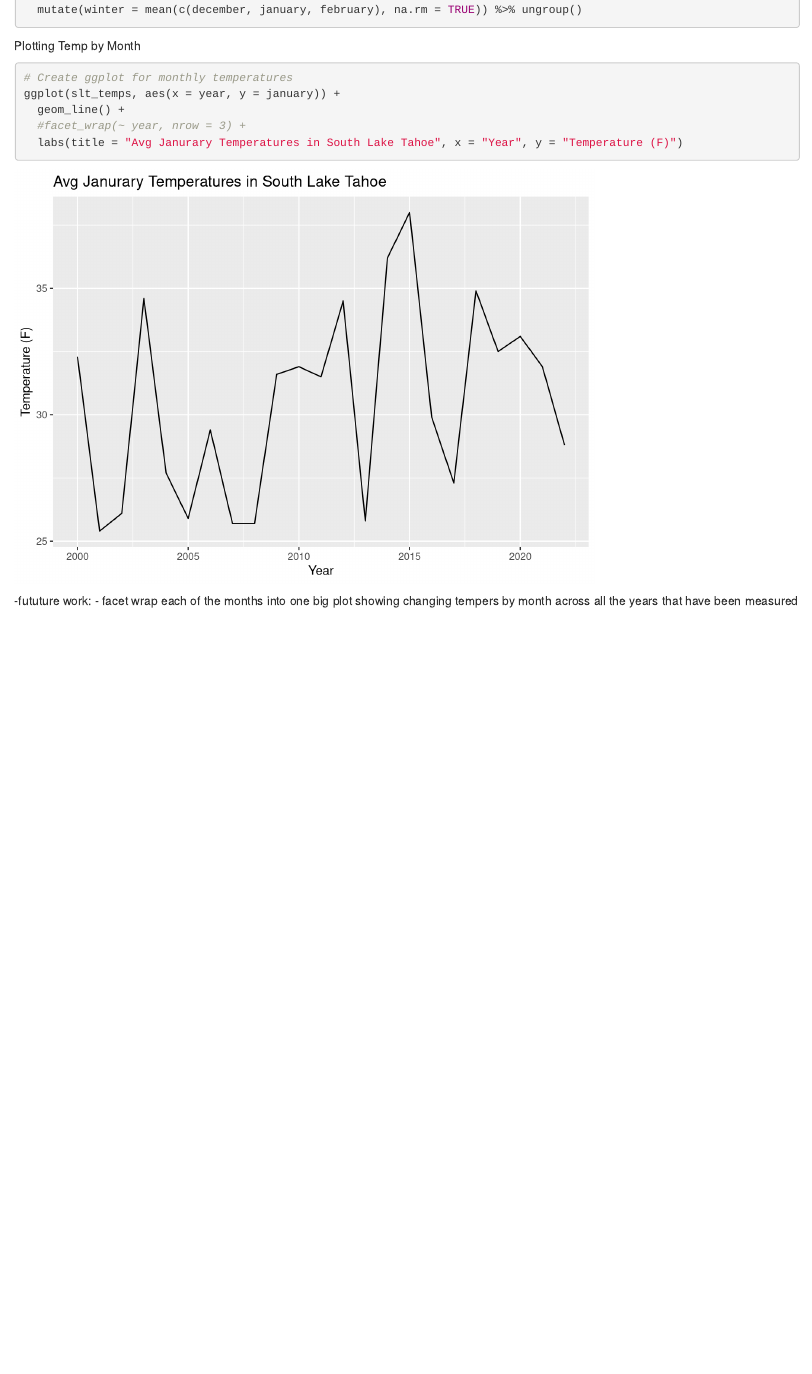
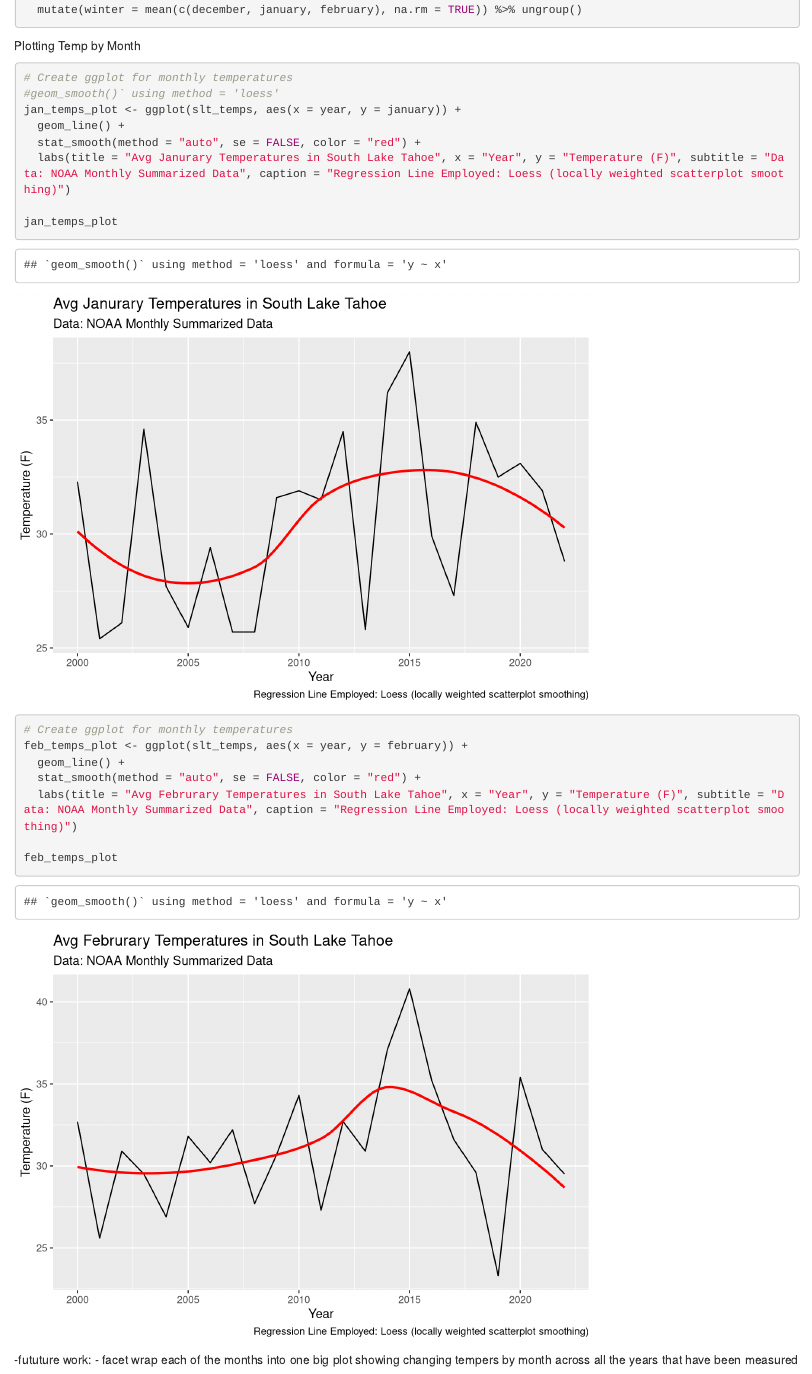
Before and after one commit to evievermeer/esm237_a1, an R Markdown document (code/237_a1_slt.Rmd): the page in a window 1100 px wide, from 800 px down. Rendered offline with R 4.5, knitr and Pandoc, with nearby package versions.

Commit message:
test push

````diff
--- a/code/237_a1_slt.Rmd
+++ b/code/237_a1_slt.Rmd
@@ -62,10 +62,21 @@ Plotting Temp by Month
 ```{r}
 
 # Create ggplot for monthly temperatures
-ggplot(slt_temps, aes(x = year, y = january)) +
+#geom_smooth()` using method = 'loess'
+jan_temps_plot <- ggplot(slt_temps, aes(x = year, y = january)) +
   geom_line() +
-  #facet_wrap(~ year, nrow = 3) +
-  labs(title = "Avg Janurary Temperatures in South Lake Tahoe", x = "Year", y = "Temperature (F)")
+  stat_smooth(method = "auto", se = FALSE, color = "red") +
+  labs(title = "Avg Janurary Temperatures in South Lake Tahoe", x = "Year", y = "Temperature (F)", subtitle = "Data: NOAA Monthly Summarized Data", caption = "Regression Line Employed: Loess (locally weighted scatterplot smoothing)")
+
+jan_temps_plot
+
+# Create ggplot for monthly temperatures
+feb_temps_plot <- ggplot(slt_temps, aes(x = year, y = february)) +
+  geom_line() +
+  stat_smooth(method = "auto", se = FALSE, color = "red") +
+  labs(title = "Avg Februrary Temperatures in South Lake Tahoe", x = "Year", y = "Temperature (F)", subtitle = "Data: NOAA Monthly Summarized Data", caption = "Regression Line Employed: Loess (locally weighted scatterplot smoothing)")
+
+feb_temps_plot
 ```
 
 -fututure work:
````
